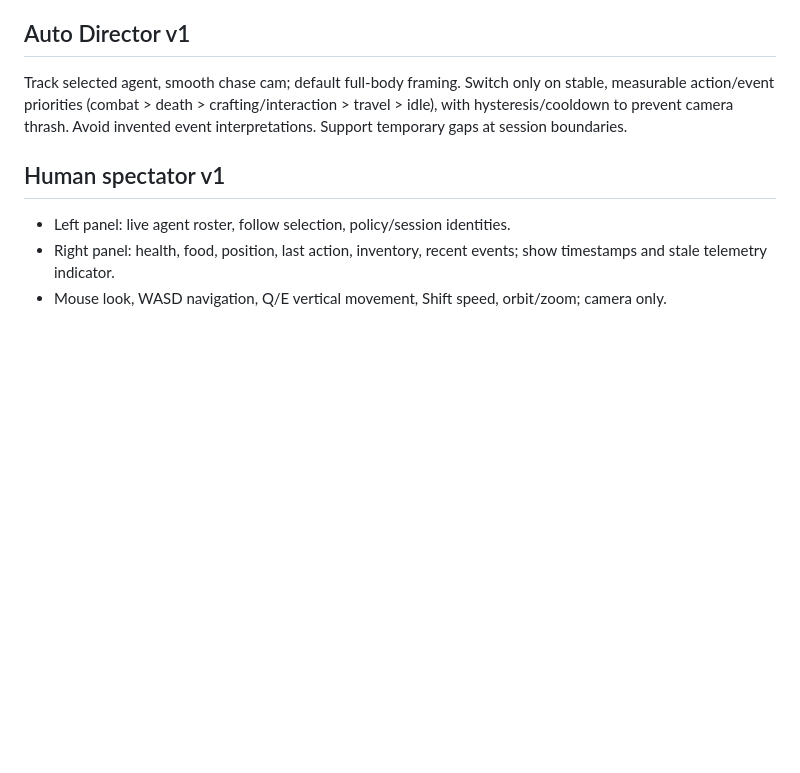
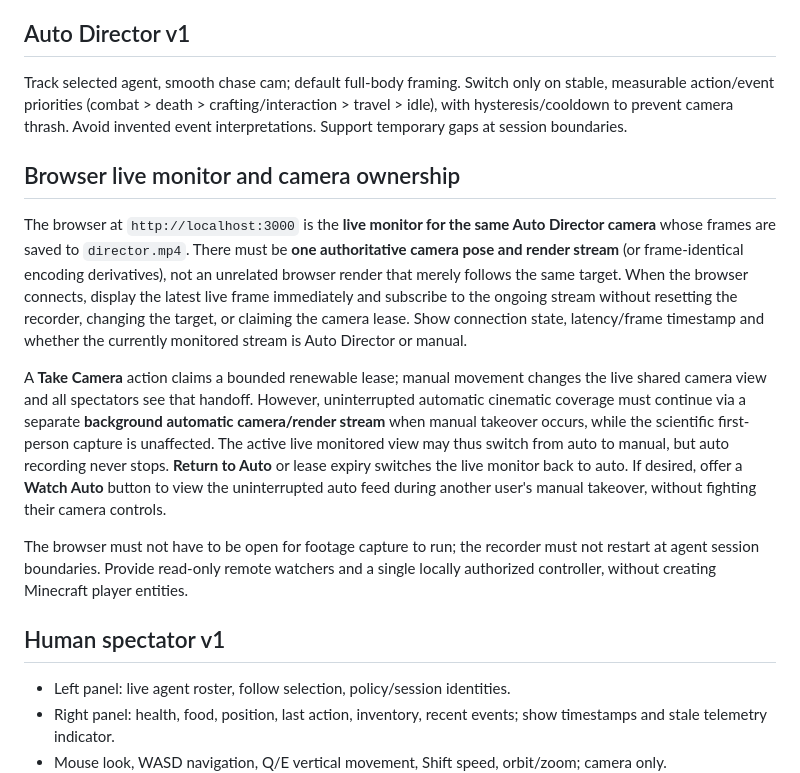
Before and after one commit to dylandlr/craftle, a Markdown page: experiments/SPECTATOR_CAMERA_HANDOFF_V1.md, the part around the change. Rendered like a GitHub page; blank space fills up the shorter version.

Commit message:
docs: browser monitors actual autonomous camera feed with explicit handoff semantics

```diff
--- a/experiments/SPECTATOR_CAMERA_HANDOFF_V1.md
+++ b/experiments/SPECTATOR_CAMERA_HANDOFF_V1.md
@@ -36,6 +36,14 @@ Handoff is triggered by explicit **Take Camera**. Opening the UI alone can remai
 
 Track selected agent, smooth chase cam; default full-body framing. Switch only on stable, measurable action/event priorities (combat > death > crafting/interaction > travel > idle), with hysteresis/cooldown to prevent camera thrash. Avoid invented event interpretations. Support temporary gaps at session boundaries.
 
+## Browser live monitor and camera ownership
+
+The browser at `http://localhost:3000` is the **live monitor for the same Auto Director camera** whose frames are saved to `director.mp4`. There must be **one authoritative camera pose and render stream** (or frame-identical encoding derivatives), not an unrelated browser render that merely follows the same target. When the browser connects, display the latest live frame immediately and subscribe to the ongoing stream without resetting the recorder, changing the target, or claiming the camera lease. Show connection state, latency/frame timestamp and whether the currently monitored stream is Auto Director or manual.
+
+A **Take Camera** action claims a bounded renewable lease; manual movement changes the live shared camera view and all spectators see that handoff. However, uninterrupted automatic cinematic coverage must continue via a separate **background automatic camera/render stream** when manual takeover occurs, while the scientific first-person capture is unaffected. The active live monitored view may thus switch from auto to manual, but auto recording never stops. **Return to Auto** or lease expiry switches the live monitor back to auto. If desired, offer a **Watch Auto** button to view the uninterrupted auto feed during another user's manual takeover, without fighting their camera controls.
+
+The browser must not have to be open for footage capture to run; the recorder must not restart at agent session boundaries. Provide read-only remote watchers and a single locally authorized controller, without creating Minecraft player entities.
+
 ## Human spectator v1
 
 - Left panel: live agent roster, follow selection, policy/session identities.
```
